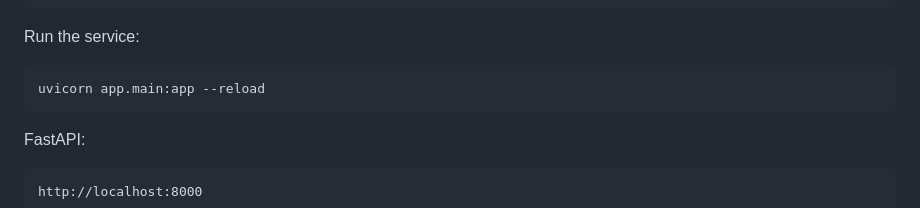
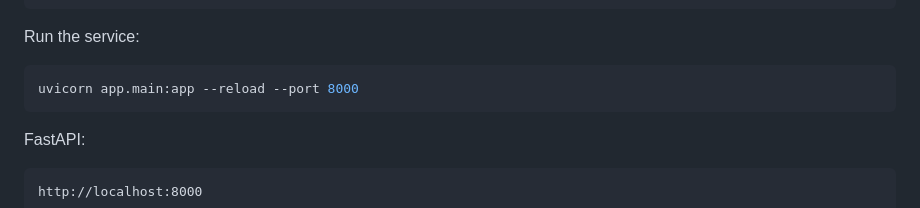
Before and after one commit to CreativeArun/AgriFlow, a Markdown page: README.md, the part around the change. GitHub-like rendering.

Commit message:
Change Uvicorn command to specify port 8000

````diff
--- a/README.md
+++ b/README.md
@@ -1209,7 +1209,7 @@ pip install -r requirements.txt
 Run the service:
 
 ```bash
-uvicorn app.main:app --reload
+uvicorn app.main:app --reload --port 8000
 ```
 
 FastAPI:
````
